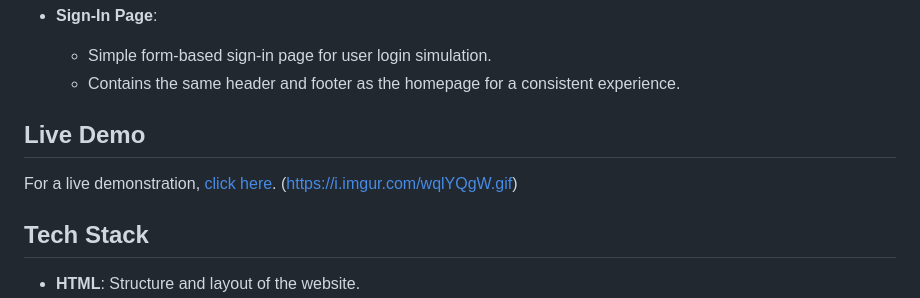
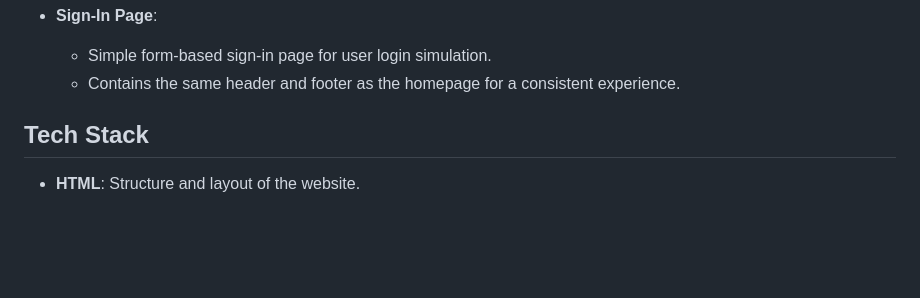
Before and after one commit to Anshuman-Tripathi-minato/-Amazon-Clone-Project, a Markdown page: README.md, the part around the change. Rendered like a GitHub page; blank space fills up the shorter version.

```diff
--- a/README.md
+++ b/README.md
@@ -51,9 +51,7 @@ This project is a prototype of an e-commerce website designed to showcase fronte
   - Simple form-based sign-in page for user login simulation.
   - Contains the same header and footer as the homepage for a consistent experience.
 
-## Live Demo
 
-For a live demonstration, [click here](#). (https://i.imgur.com/wqlYQgW.gif)
 
 ## Tech Stack
 
```
